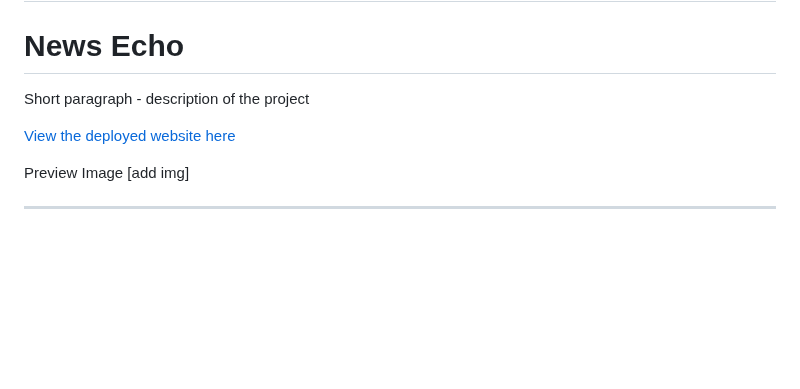
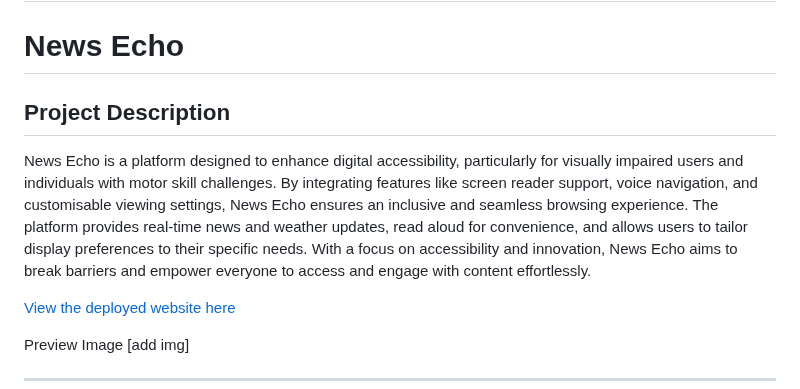
Before and after one commit to dasic002/2411-hackathon-team2, a Markdown page: README.md, the part around the change. GitHub-like rendering; blank space fills up the shorter version.

Commit message:
Project description updated

```diff
--- a/README.md
+++ b/README.md
@@ -4,7 +4,9 @@
 
 # News Echo
 
-Short paragraph - description of the project
+## Project Description
+
+News Echo is a platform designed to enhance digital accessibility, particularly for visually impaired users and individuals with motor skill challenges. By integrating features like screen reader support, voice navigation, and customisable viewing settings, News Echo ensures an inclusive and seamless browsing experience. The platform provides real-time news and weather updates, read aloud for convenience, and allows users to tailor display preferences to their specific needs. With a focus on accessibility and innovation, News Echo aims to break barriers and empower everyone to access and engage with content effortlessly.
 
 [View the deployed website here](https://dasic002.github.io/2411-hackathon-team2/)
 
```
